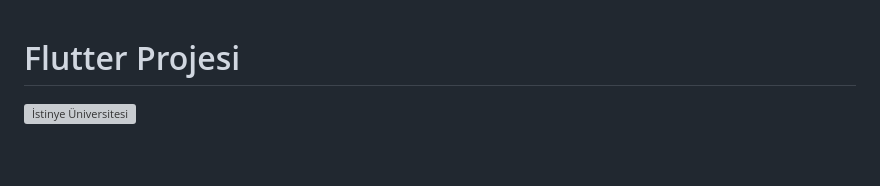
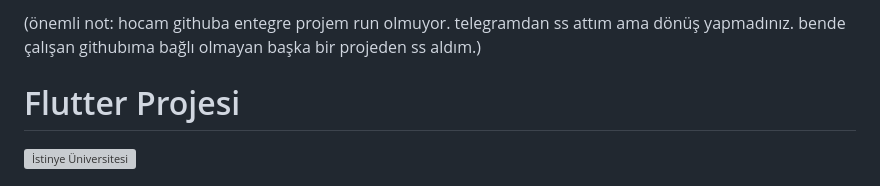
Before and after one commit to efedalbay/nosmoke, a Markdown page: README.md, the part around the change. GitHub-like rendering; blank space fills up the shorter version; grey boxes are pictures that could not be loaded.

Commit message:
readme final update

```diff
--- a/README.md
+++ b/README.md
@@ -1,4 +1,4 @@
-
+(önemli not: hocam githuba entegre projem run olmuyor. telegramdan ss attım ama dönüş yapmadınız. bende çalışan githubıma bağlı olmayan başka bir projeden ss aldım.)
 # Flutter Projesi
 
 
```
